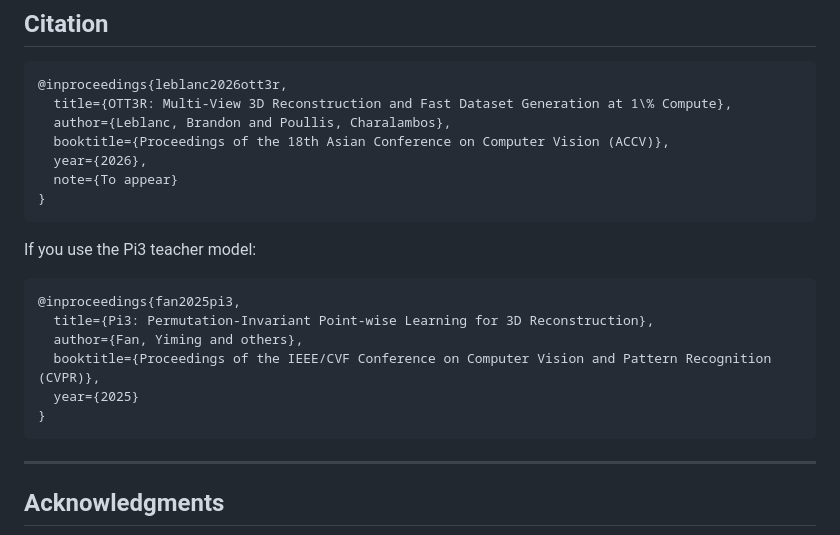
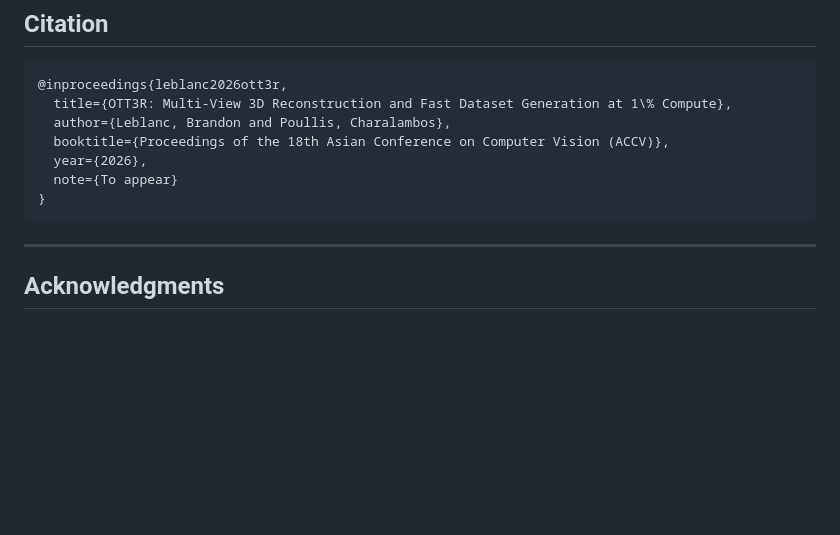
Before and after one commit to TheFourthKaramazov/OTT3R, a Markdown page: README.md, the part around the change. Rendered like a GitHub page; blank space fills up the shorter version.

````diff
--- a/README.md
+++ b/README.md
@@ -259,16 +259,6 @@ OTT3R/
 }
 ```
 
-If you use the Pi3 teacher model:
-
-```bibtex
-@inproceedings{fan2025pi3,
-  title={Pi3: Permutation-Invariant Point-wise Learning for 3D Reconstruction},
-  author={Fan, Yiming and others},
-  booktitle={Proceedings of the IEEE/CVF Conference on Computer Vision and Pattern Recognition (CVPR)},
-  year={2025}
-}
-```
 
 ---
 
````
